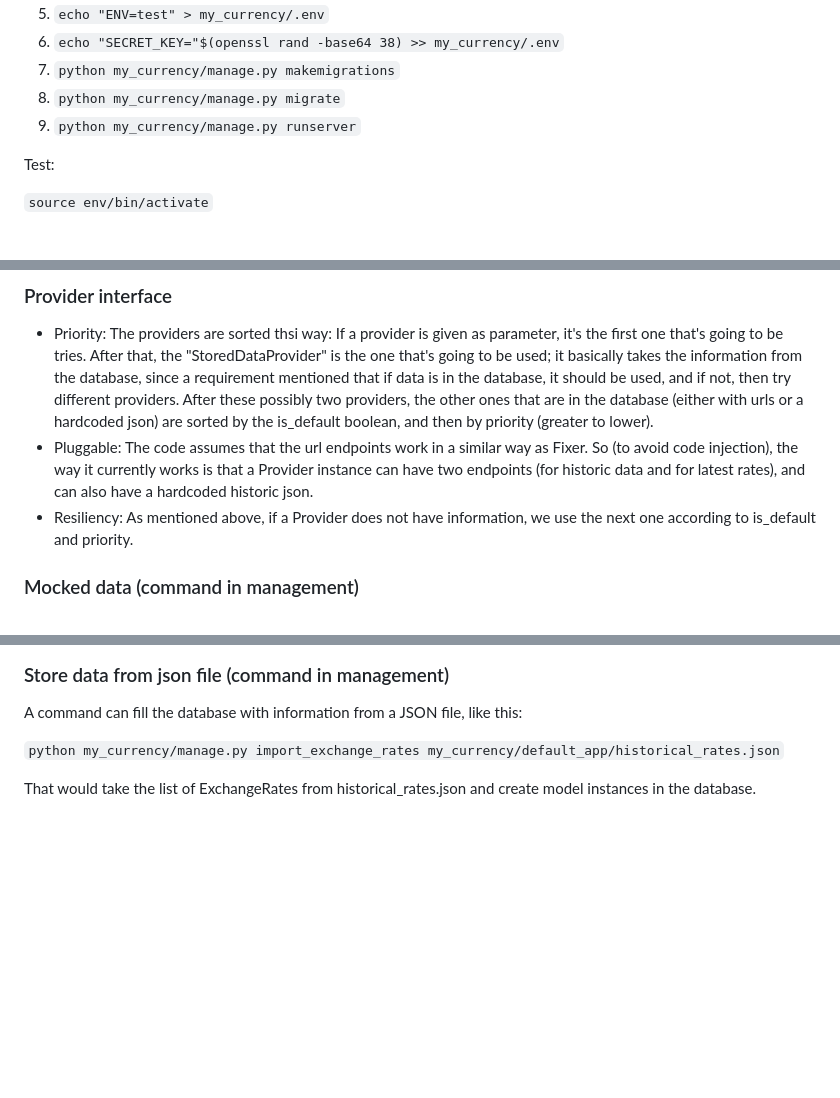
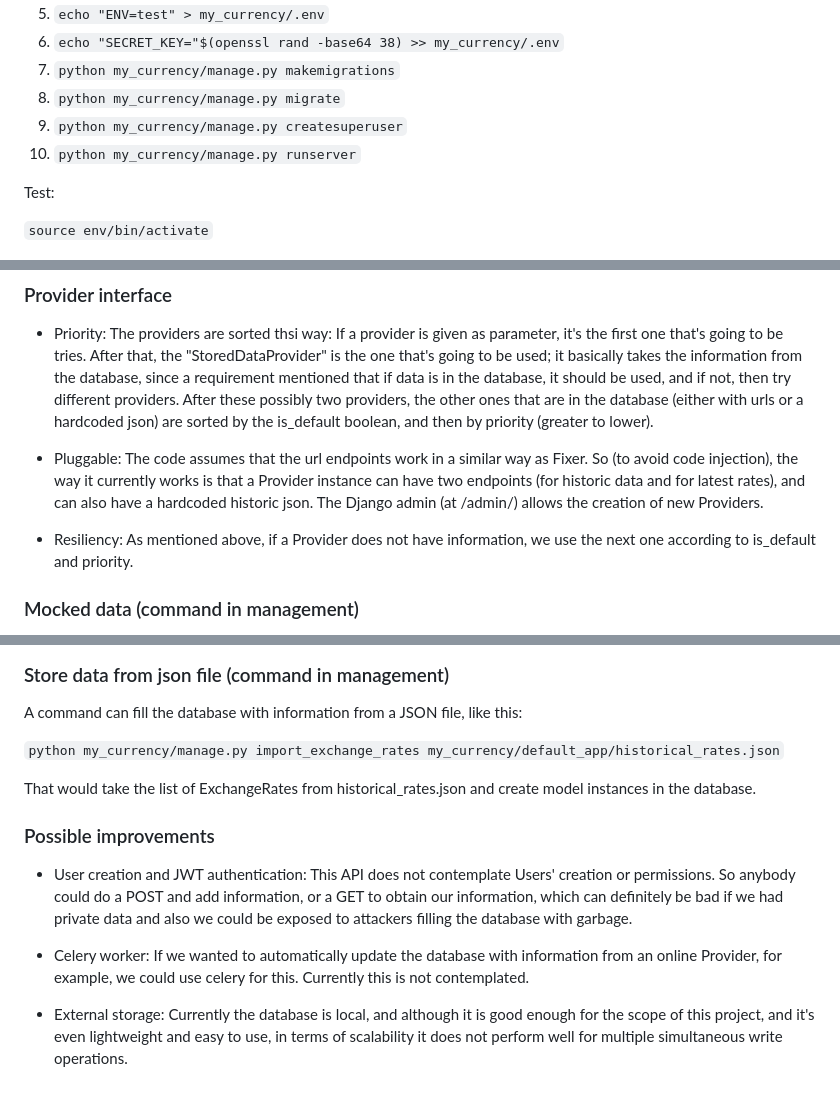
Before and after one commit to sebascherny/my-currency, a Markdown page: README.md, 3 parts joined by grey strips. Rendered like a GitHub page; blank space fills up the shorter version.

Commit message:
Adding some possible improvements

```diff
--- a/README.md
+++ b/README.md
@@ -19,7 +19,8 @@ Create environment file:
 6. `echo "SECRET_KEY="$(openssl rand -base64 38) >> my_currency/.env`
 7. `python my_currency/manage.py makemigrations`
 8. `python my_currency/manage.py migrate`
-9. `python my_currency/manage.py runserver`
+9. `python my_currency/manage.py createsuperuser`
+10. `python my_currency/manage.py runserver`
 
 
 Test:
@@ -87,7 +88,9 @@ API Endpoints:
 ### Provider interface
 
 - Priority: The providers are sorted thsi way: If a provider is given as parameter, it's the first one that's going to be tries. After that, the "StoredDataProvider" is the one that's going to be used; it basically takes the information from the database, since a requirement mentioned that if data is in the database, it should be used, and if not, then try different providers. After these possibly two providers, the other ones that are in the database (either with urls or a hardcoded json) are sorted by the is_default boolean, and then by priority (greater to lower).
-- Pluggable: The code assumes that the url endpoints work in a similar way as Fixer. So (to avoid code injection), the way it currently works is that a Provider instance can have two endpoints (for historic data and for latest rates), and can also have a hardcoded historic json.
+
+- Pluggable: The code assumes that the url endpoints work in a similar way as Fixer. So (to avoid code injection), the way it currently works is that a Provider instance can have two endpoints (for historic data and for latest rates), and can also have a hardcoded historic json. The Django admin (at /admin/) allows the creation of new Providers.
+
 - Resiliency: As mentioned above, if a Provider does not have information, we use the next one according to is_default and priority.
 
 
@@ -111,3 +114,12 @@ A command can fill the database with information from a JSON file, like this:
 `python my_currency/manage.py import_exchange_rates my_currency/default_app/historical_rates.json`
 
 That would take the list of ExchangeRates from historical_rates.json and create model instances in the database.
+
+
+### Possible improvements
+
+- User creation and JWT authentication: This API does not contemplate Users' creation or permissions. So anybody could do a POST and add information, or a GET to obtain our information, which can definitely be bad if we had private data and also we could be exposed to attackers filling the database with garbage.
+
+- Celery worker: If we wanted to automatically update the database with information from an online Provider, for example, we could use celery for this. Currently this is not contemplated.
+
+- External storage: Currently the database is local, and although it is good enough for the scope of this project, and it's even lightweight and easy to use, in terms of scalability it does not perform well for multiple simultaneous write operations.
```
